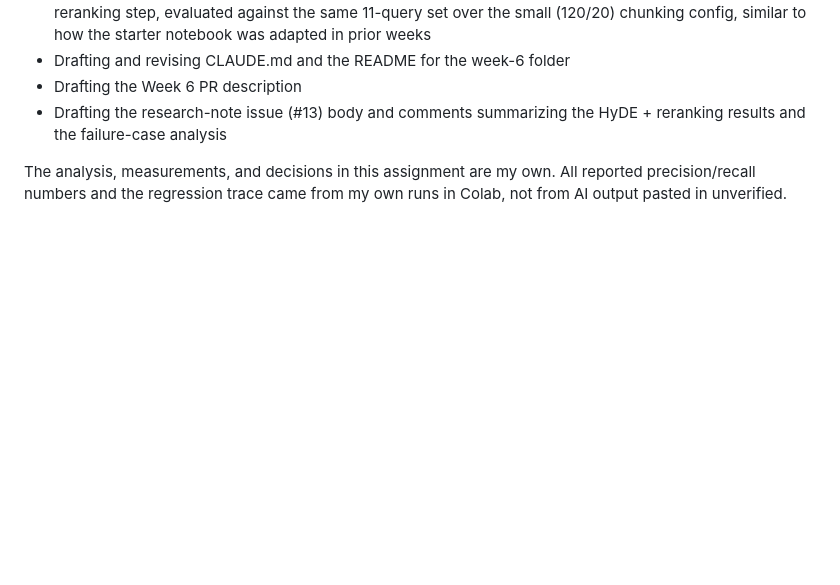
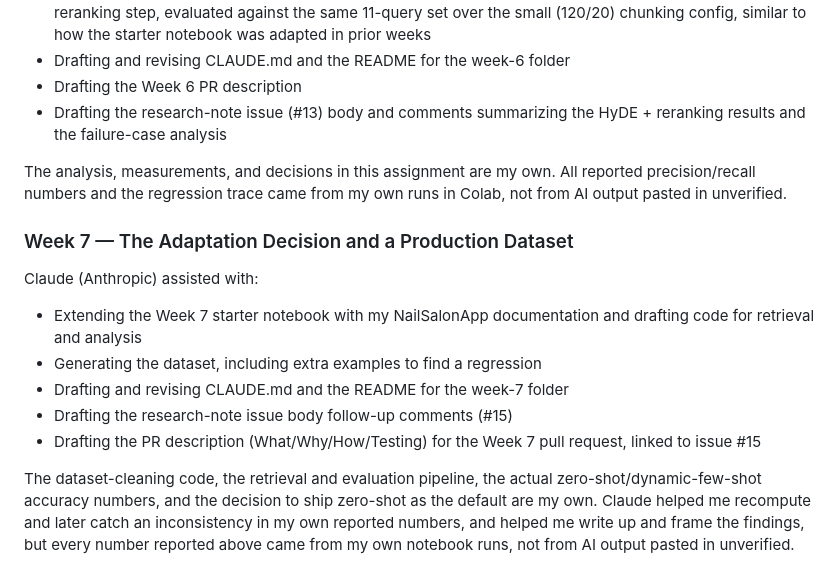
Before and after one commit to BenMillerDev/Applied-LLM-Systems, a Markdown page: CLAUDE.md, the part around the change. Rendered like a GitHub page; blank space fills up the shorter version.

Commit message:
Update CLAUDE.md
Week 7 AI Disclosure

```diff
--- a/CLAUDE.md
+++ b/CLAUDE.md
@@ -131,3 +131,14 @@ Claude (Anthropic) assisted with:
 The analysis, measurements, and decisions in this assignment are my own.
 All reported precision/recall numbers and the regression trace came from my
 own runs in Colab, not from AI output pasted in unverified.
+
+### Week 7 — The Adaptation Decision and a Production Dataset
+
+Claude (Anthropic) assisted with:
+- Extending the Week 7 starter notebook with my NailSalonApp documentation and drafting code for retrieval and analysis
+- Generating the dataset, including extra examples to find a regression
+- Drafting and revising CLAUDE.md and the README for the week-7 folder
+- Drafting the research-note issue body follow-up comments (#15)
+- Drafting the PR description (What/Why/How/Testing) for the Week 7 pull request, linked to issue #15
+
+The dataset-cleaning code, the retrieval and evaluation pipeline, the actual zero-shot/dynamic-few-shot accuracy numbers, and the decision to ship zero-shot as the default are my own. Claude helped me recompute and later catch an inconsistency in my own reported numbers, and helped me write up and frame the findings, but every number reported above came from my own notebook runs, not from AI output pasted in unverified.
```
